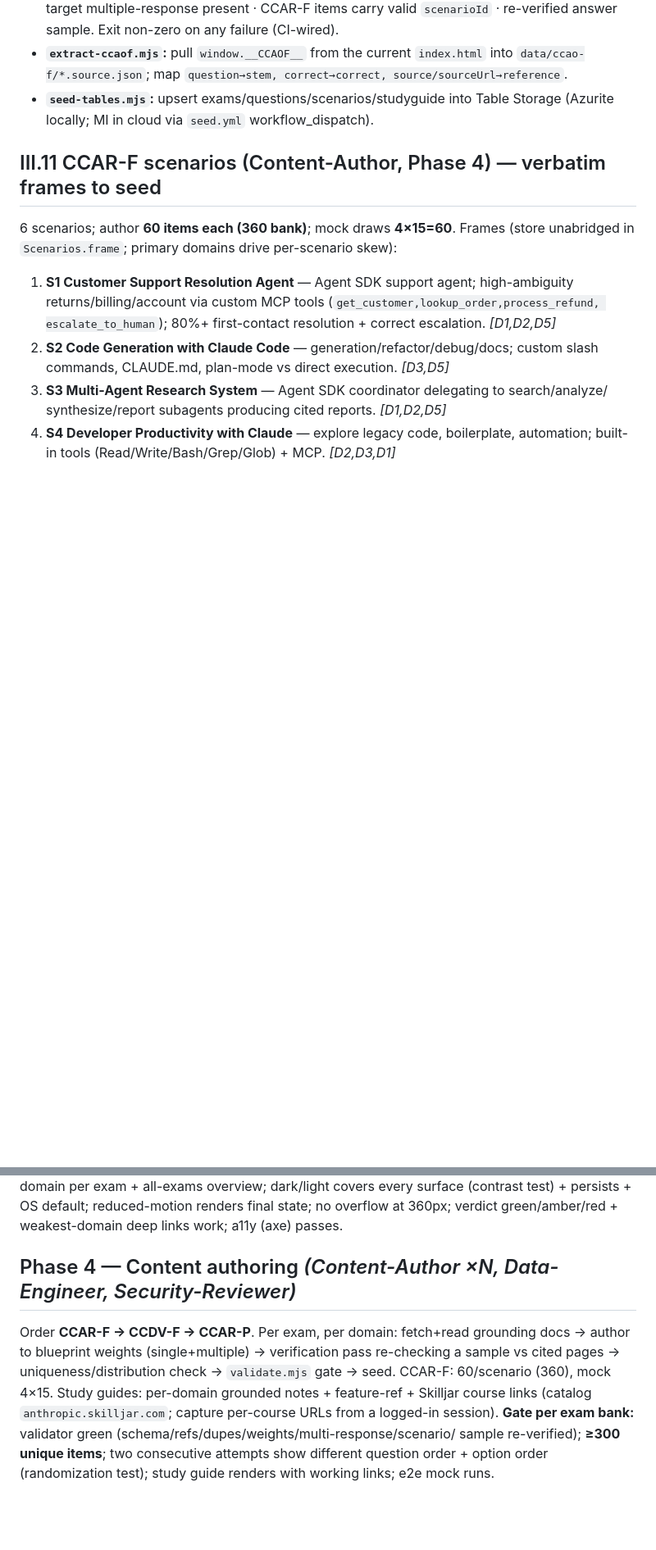
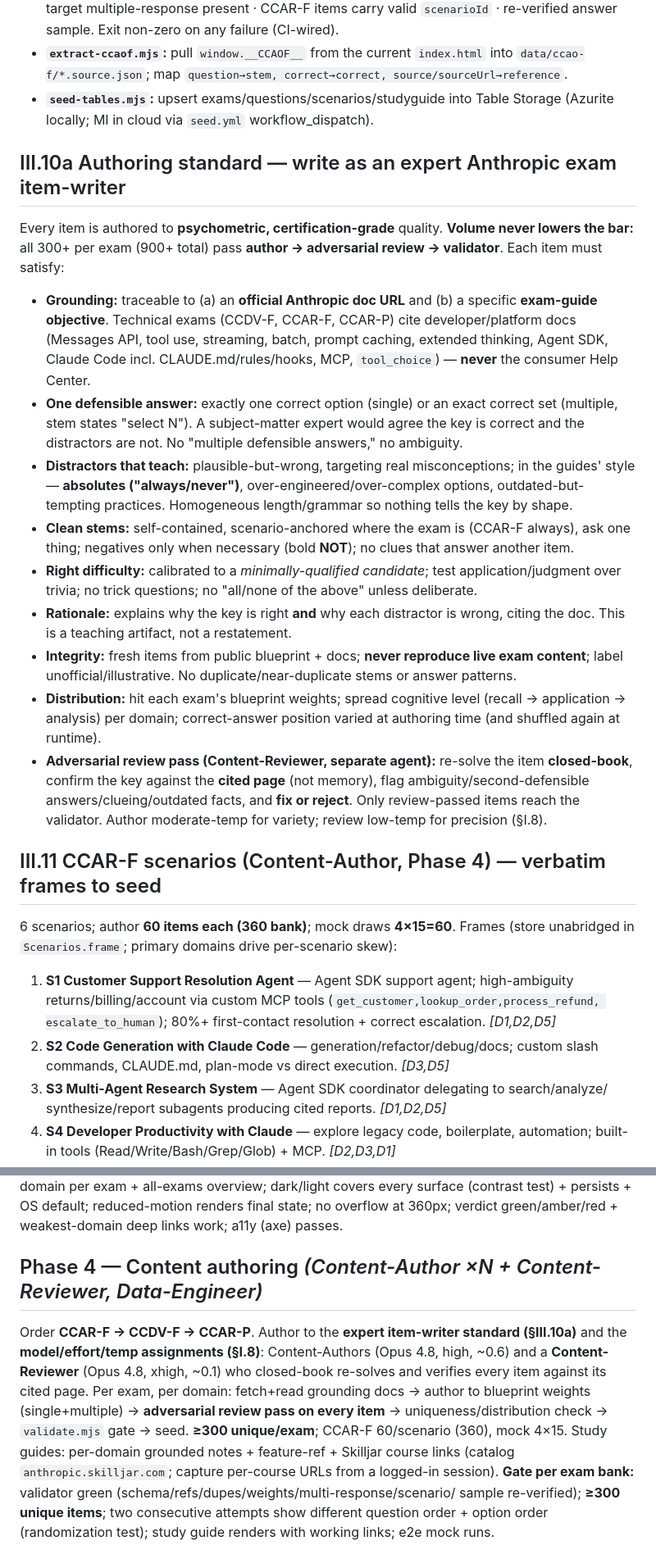
Before and after one commit to mgraves-centrix/anthropic-ccao-f, a Markdown page: IMPLEMENTATION_SPEC.md, 2 parts joined by grey strips. Shown at 82% size. Rendered like a GitHub page; blank space fills up the shorter version.

```diff
--- a/IMPLEMENTATION_SPEC.md
+++ b/IMPLEMENTATION_SPEC.md
@@ -450,6 +476,36 @@ stopwatch (no penalty). Two-tab/device: ETag+`rev`; stale PATCH→409 with autho
 - **`seed-tables.mjs`:** upsert exams/questions/scenarios/studyguide into Table Storage
   (Azurite locally; MI in cloud via `seed.yml` workflow_dispatch).
 
+## III.10a Authoring standard — write as an expert Anthropic exam item-writer
+Every item is authored to **psychometric, certification-grade** quality. **Volume never lowers
+the bar:** all 300+ per exam (900+ total) pass **author → adversarial review → validator**. Each
+item must satisfy:
+- **Grounding:** traceable to (a) an **official Anthropic doc URL** and (b) a specific
+  **exam-guide objective**. Technical exams (CCDV-F, CCAR-F, CCAR-P) cite developer/platform docs
+  (Messages API, tool use, streaming, batch, prompt caching, extended thinking, Agent SDK, Claude
+  Code incl. CLAUDE.md/rules/hooks, MCP, `tool_choice`) — **never** the consumer Help Center.
+- **One defensible answer:** exactly one correct option (single) or an exact correct set
+  (multiple, stem states "select N"). A subject-matter expert would agree the key is correct and
+  the distractors are not. No "multiple defensible answers," no ambiguity.
+- **Distractors that teach:** plausible-but-wrong, targeting real misconceptions; in the guides'
+  style — **absolutes ("always/never")**, over-engineered/over-complex options, outdated-but-
+  tempting practices. Homogeneous length/grammar so nothing tells the key by shape.
+- **Clean stems:** self-contained, scenario-anchored where the exam is (CCAR-F always), ask one
+  thing; negatives only when necessary (bold **NOT**); no clues that answer another item.
+- **Right difficulty:** calibrated to a *minimally-qualified candidate*; test application/judgment
+  over trivia; no trick questions; no "all/none of the above" unless deliberate.
+- **Rationale:** explains why the key is right **and** why each distractor is wrong, citing the
+  doc. This is a teaching artifact, not a restatement.
+- **Integrity:** fresh items from public blueprint + docs; **never reproduce live exam content**;
+  label unofficial/illustrative. No duplicate/near-duplicate stems or answer patterns.
+- **Distribution:** hit each exam's blueprint weights; spread cognitive level (recall →
+  application → analysis) per domain; correct-answer position varied at authoring time (and
+  shuffled again at runtime).
+- **Adversarial review pass (Content-Reviewer, separate agent):** re-solve the item **closed-book**,
+  confirm the key against the **cited page** (not memory), flag ambiguity/second-defensible
+  answers/clueing/outdated facts, and **fix or reject**. Only review-passed items reach the
+  validator. Author moderate-temp for variety; review low-temp for precision (§I.8).
+
 ## III.11 CCAR-F scenarios (Content-Author, Phase 4) — verbatim frames to seed
 6 scenarios; author **60 items each (360 bank)**; mock draws **4×15=60**. Frames (store
 unabridged in `Scenarios.frame`; primary domains drive per-scenario skew):
@@ -525,11 +581,14 @@ recolor/re-domain per exam + all-exams overview; dark/light covers every surface
 test) + persists + OS default; reduced-motion renders final state; no overflow at 360px;
 verdict green/amber/red + weakest-domain deep links work; a11y (axe) passes.
 
-## Phase 4 — Content authoring  *(Content-Author ×N, Data-Engineer, Security-Reviewer)*
-Order **CCAR-F → CCDV-F → CCAR-P**. Per exam, per domain: fetch+read grounding docs → author
-to blueprint weights (single+multiple) → verification pass re-checking a sample vs cited pages
-→ uniqueness/distribution check → `validate.mjs` gate → seed. CCAR-F: 60/scenario (360), mock
-4×15. Study guides: per-domain grounded notes + feature-ref + Skilljar course links
+## Phase 4 — Content authoring  *(Content-Author ×N + Content-Reviewer, Data-Engineer)*
+Order **CCAR-F → CCDV-F → CCAR-P**. Author to the **expert item-writer standard (§III.10a)** and
+the **model/effort/temp assignments (§I.8)**: Content-Authors (Opus 4.8, high, ~0.6) and a
+**Content-Reviewer** (Opus 4.8, xhigh, ~0.1) who closed-book re-solves and verifies every item
+against its cited page. Per exam, per domain: fetch+read grounding docs → author to blueprint
+weights (single+multiple) → **adversarial review pass on every item** → uniqueness/distribution
+check → `validate.mjs` gate → seed. **≥300 unique/exam**; CCAR-F 60/scenario (360), mock 4×15.
+Study guides: per-domain grounded notes + feature-ref + Skilljar course links
 (catalog `anthropic.skilljar.com`; capture per-course URLs from a logged-in session).
 **Gate per exam bank:** validator green (schema/refs/dupes/weights/multi-response/scenario/
 sample re-verified); **≥300 unique items**; two consecutive attempts show different question
```
Also changed, not shown: other parts of IMPLEMENTATION_SPEC.md (+26 -0 lines), BUILD_PROMPT.md (+13 -5 lines).
